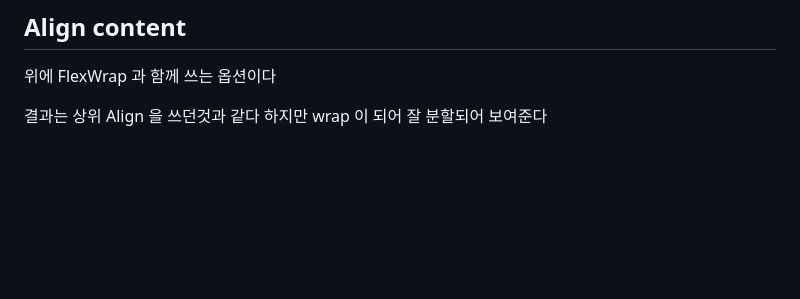
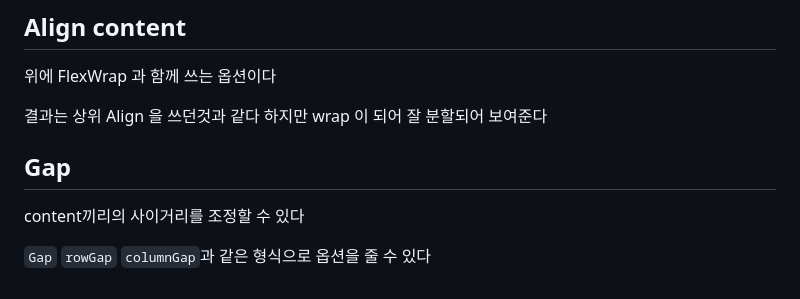
Before and after one commit to liebespaar93/react_native_r3f, a Markdown page: docs/react_native.md, the part around the change. Rendered like a GitHub page; blank space fills up the shorter version.

Commit message:
learn gap

`````diff
--- a/docs/react_native.md
+++ b/docs/react_native.md
@@ -618,3 +618,9 @@ cross axis를 담당한다(잊지말자 여긴 가로가 cross이다)
 위에 FlexWrap 과 함께 쓰는 옵션이다
 
 결과는 상위 Align 을 쓰던것과 같다 하지만 wrap 이 되어 잘 분할되어 보여준다
+
+## Gap
+
+content끼리의 사이거리를 조정할 수 있다
+
+```Gap``` ````rowGap```` ```columnGap```과 같은 형식으로 옵션을 줄 수 있다
`````
